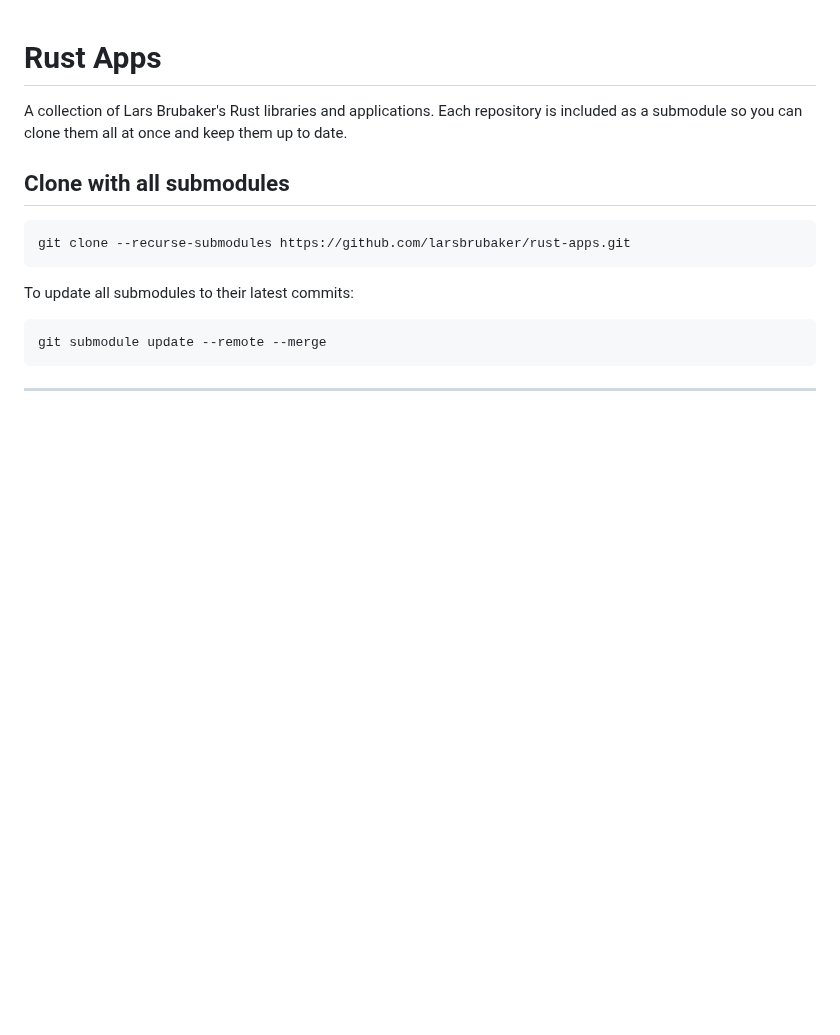
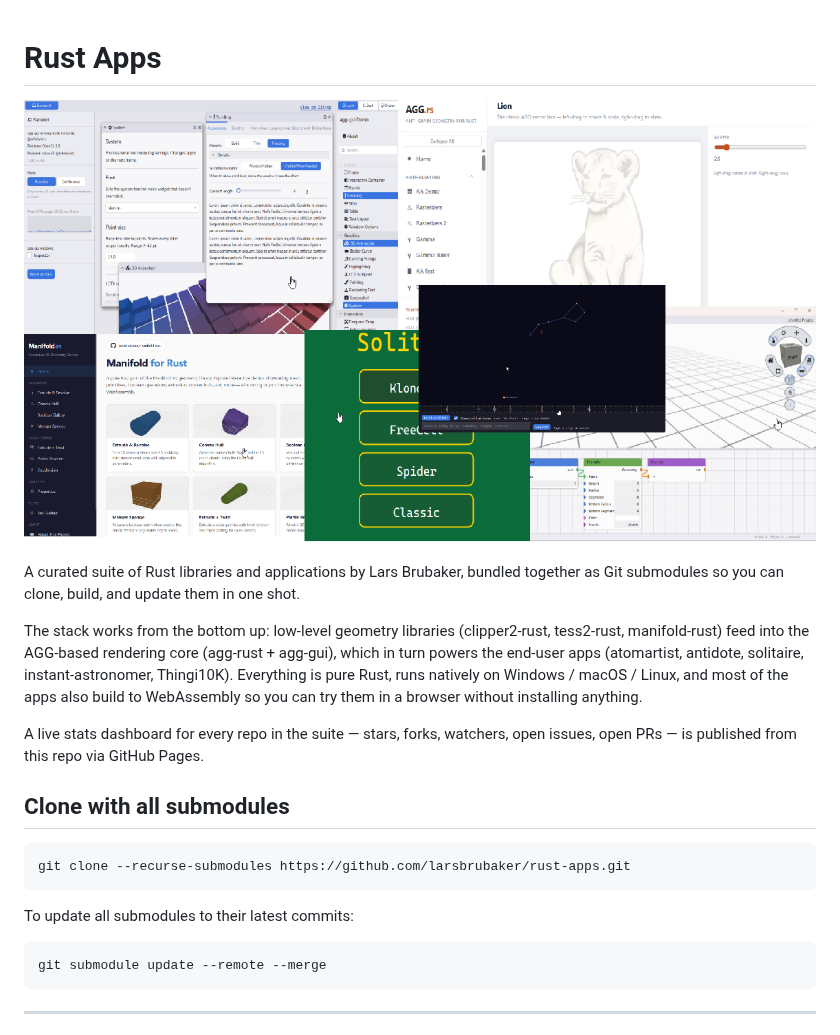
Before and after one commit to larsbrubaker/rust-apps, a Markdown page: README.md, the part around the change. Drawn GitHub-style; pictures changed too: readme_hero.png (added); blank space fills up the shorter version.

```diff
--- a/README.md
+++ b/README.md
@@ -1,6 +1,12 @@
 # Rust Apps
 
-A collection of Lars Brubaker's Rust libraries and applications. Each repository is included as a submodule so you can clone them all at once and keep them up to date.
+![Rust Apps](readme_hero.png)
+
+A curated suite of Rust libraries and applications by Lars Brubaker, bundled together as Git submodules so you can clone, build, and update them in one shot.
+
+The stack works from the bottom up: low-level geometry libraries (clipper2-rust, tess2-rust, manifold-rust) feed into the AGG-based rendering core (agg-rust + agg-gui), which in turn powers the end-user apps (atomartist, antidote, solitaire, instant-astronomer, Thingi10K). Everything is pure Rust, runs natively on Windows / macOS / Linux, and most of the apps also build to WebAssembly so you can try them in a browser without installing anything.
+
+A live stats dashboard for every repo in the suite — stars, forks, watchers, open issues, open PRs — is published from this repo via GitHub Pages.
 
 ## Clone with all submodules
 
```
Also changed, not shown: 3 other files.
